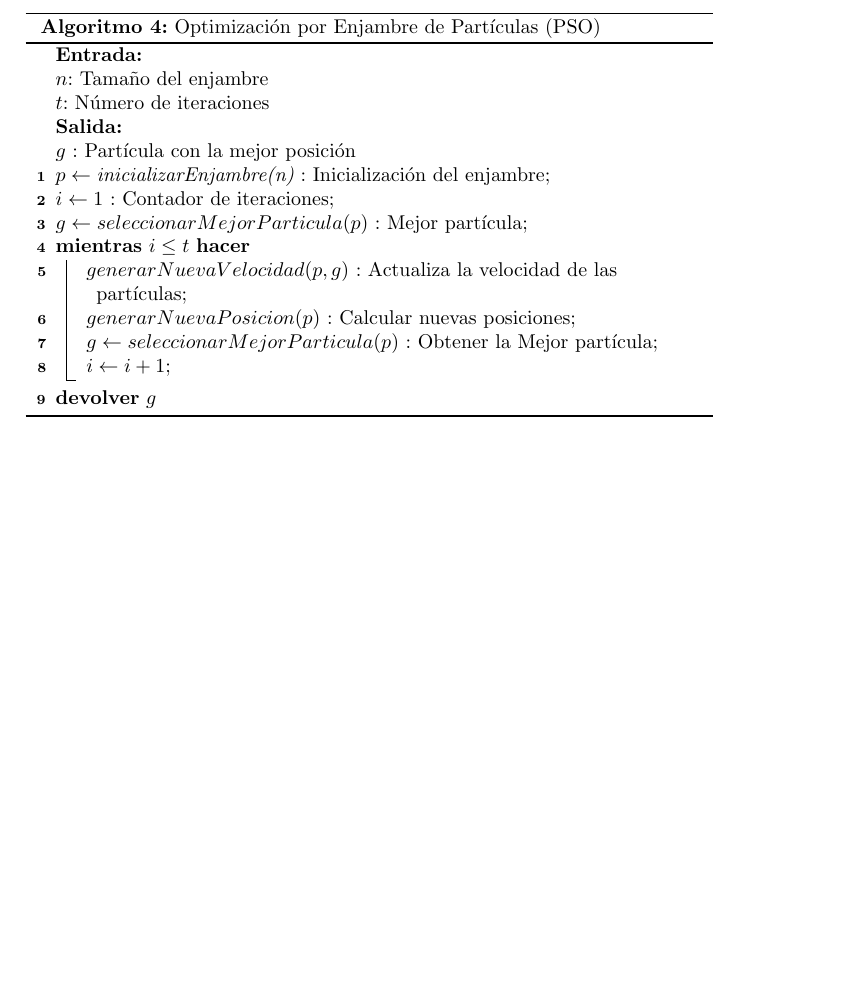
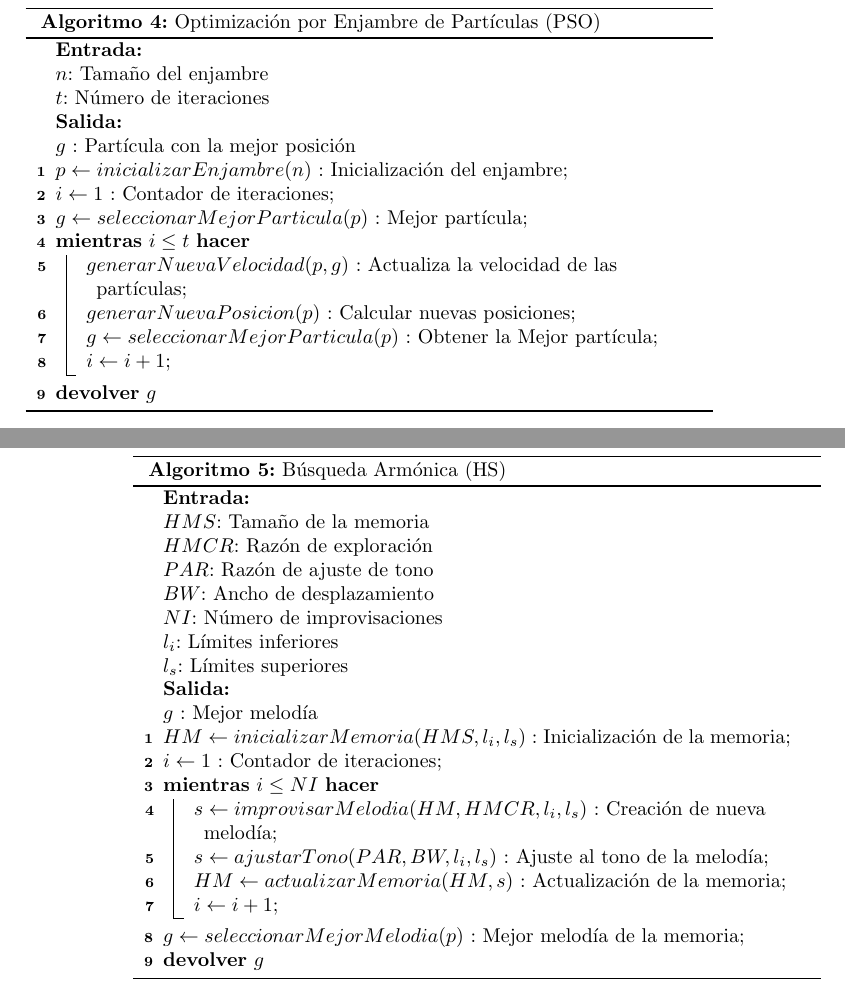
Before and after one commit to camaciasd/curso-heuristicas, a LaTeX document (lista-algoritmos/ListaAlgoritmos.tex): part of page 3 of 3 before the commit and two parts of pages 5 and 6 of 6 after it, the two joined at a grey line, cut so that both start at the same text, the shorter picture padded with empty space. Compiled offline with pdfLaTeX.

Commit message:
Se agrego algoritmo HS

```diff
--- a/lista-algoritmos/ListaAlgoritmos.tex
+++ b/lista-algoritmos/ListaAlgoritmos.tex
@@ -95,7 +103,7 @@
 			\caption{Optimización por Enjambre de Partículas (PSO)}
 			\KwIn{\\$ n $: Tamaño del enjambre\\ $ t $: Número de iteraciones}
 		 	\KwOut{\\$ g $ : Partícula con la mejor posición}
-				$ p \leftarrow \emph{inicializarEnjambre(n)}$ : Inicialización del enjambre\;
+				$ p \leftarrow inicializarEnjambre(n)$ : Inicialización del enjambre\;
 				$ i \leftarrow 1 $ : Contador de iteraciones\;
 				$ g \leftarrow seleccionarMejorParticula(p) $ : Mejor partícula\;
 				\While {$ i \leq t $}
@@ -108,4 +116,25 @@
 		 		\Return $ g $
 		 \end{algorithm}
 
+		 \newpage
+
+	\section{Búsqueda Armónica}
+
+		\begin{algorithm}[H]
+			\caption{Búsqueda Armónica (HS)}
+			\KwIn{\\$ HMS $: Tamaño de la memoria\\ $ HMCR $: Razón de exploración\\$PAR$: Razón de ajuste de tono\\$BW$: Ancho de desplazamiento\\$NI$: Número de improvisaciones\\$l_{i}$: Límites inferiores\\$l_{s}$: Límites superiores}
+		 	\KwOut{\\$ g $ : Mejor melodía}
+				$ HM \leftarrow inicializarMemoria(HMS,l_{i},l_{s})$ : Inicialización de la memoria\;
+				$ i \leftarrow 1 $ : Contador de iteraciones\;
+				\While {$ i \leq NI $}
+				{
+					$s \leftarrow improvisarMelodia(HM, HMCR,l_{i},l_{s})$ : Creación de nueva melodía\;
+					$s \leftarrow ajustarTono(PAR, BW,l_{i},l_{s})$ : Ajuste al tono de la melodía\;
+					$HM \leftarrow actualizarMemoria(HM,s) $ : Actualización de la memoria\;
+					$ i \leftarrow  i + 1 $\;
+				}
+				$ g \leftarrow seleccionarMejorMelodia(p) $ : Mejor melodía de la memoria\;
+		 		\Return $ g $
+		 \end{algorithm}
+
 \end{document}
```
Also changed, not shown: lista-algoritmos/ListaAlgoritmos.pdf, lista-algoritmos/ListaAlgoritmos.tex (14 more changed lines).
